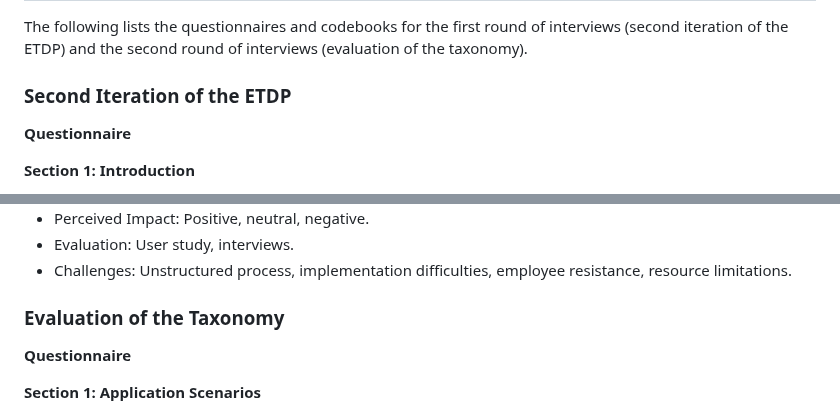
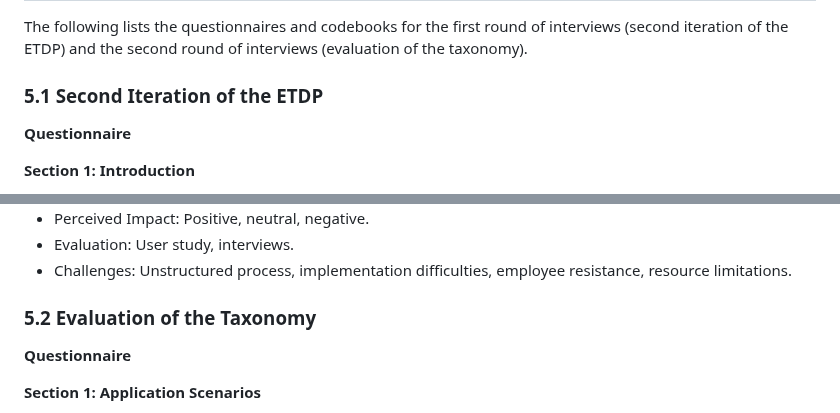
Before and after one commit to IncentiveTaxonomy/Availability, a Markdown page: README.md, 2 parts joined by grey strips. GitHub-like rendering.

```diff
--- a/README.md
+++ b/README.md
@@ -202,7 +202,7 @@ We evaluated the taxonomy by letting 15 experts categorize 10 representative use
 ## 5. Interview Questionnaires and Codebooks
 The following lists the questionnaires and codebooks for the first round of interviews (second iteration of the ETDP) and the second round of interviews (evaluation of the taxonomy).
 
-### Second Iteration of the ETDP
+### 5.1 Second Iteration of the ETDP
 
 **Questionnaire**
 
@@ -232,7 +232,7 @@ The following lists the questionnaires and codebooks for the first round of inte
 - Evaluation: User study, interviews.
 - Challenges: Unstructured process, implementation difficulties, employee resistance, resource limitations.
 
-### Evaluation of the Taxonomy
+### 5.2 Evaluation of the Taxonomy
 
 **Questionnaire**
 
```
